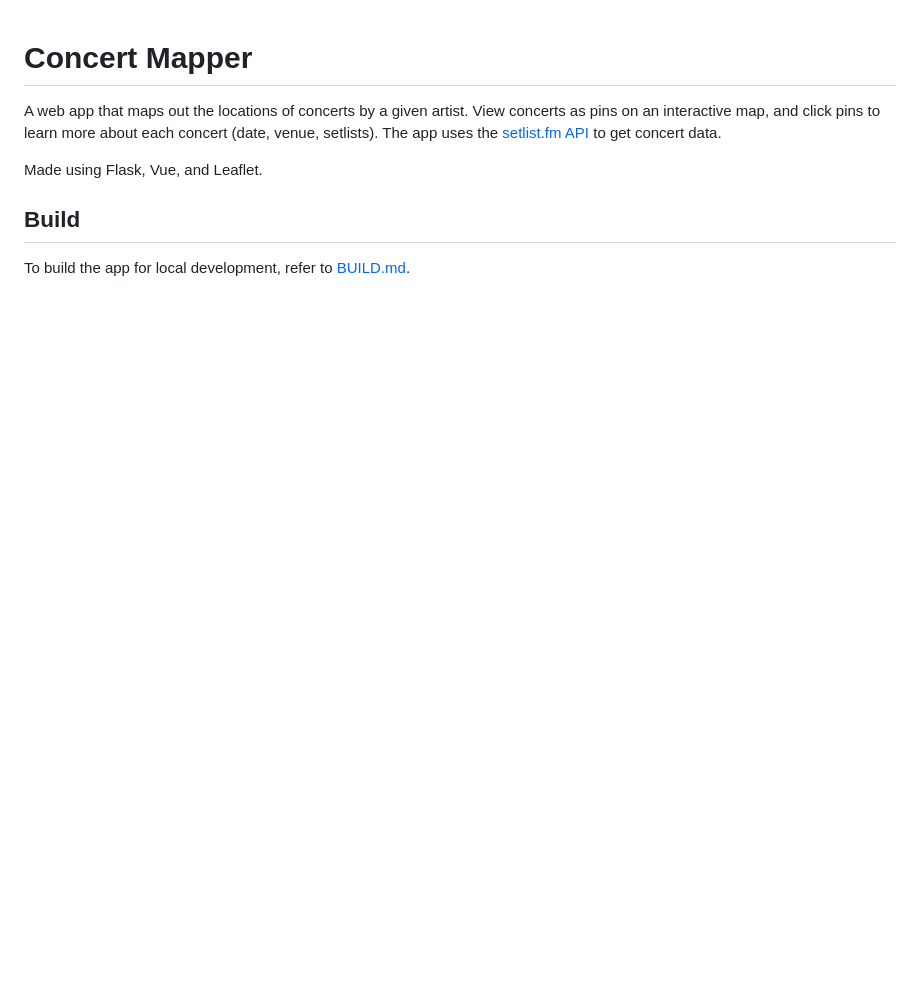
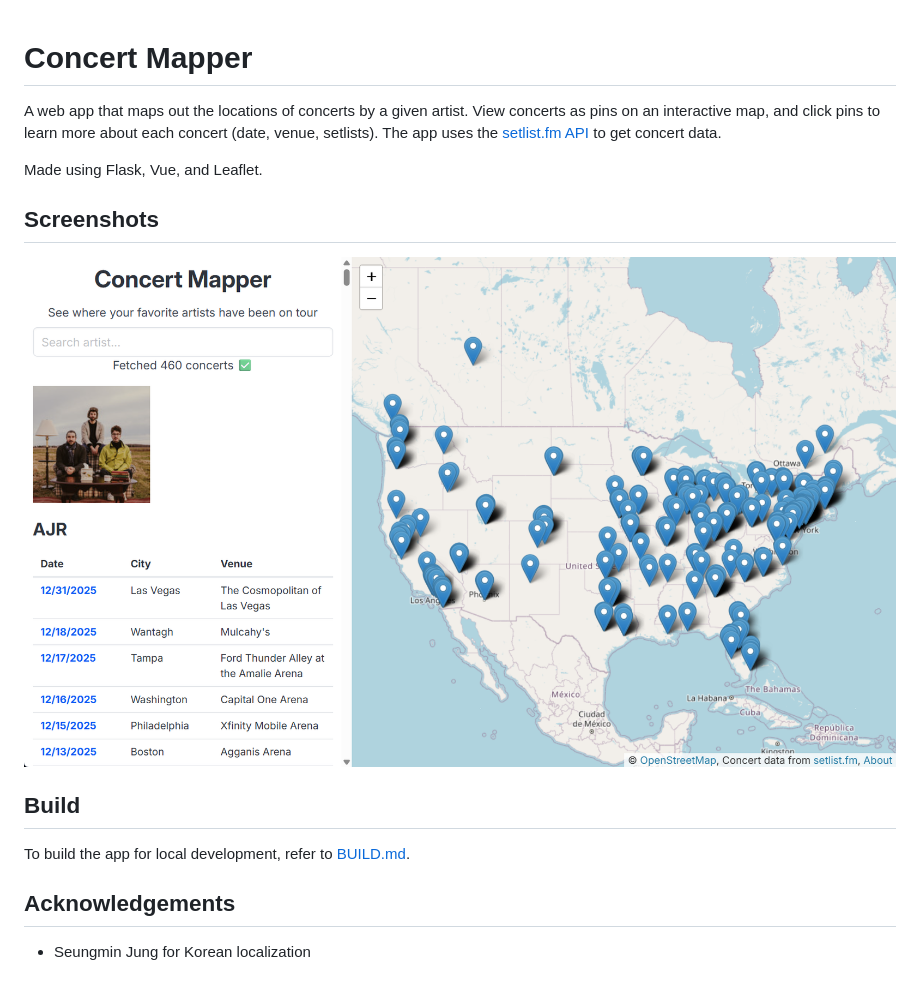
Before and after one commit to sameerdash2/concert-mapper, a Markdown page: README.md, the part around the change. GitHub-like rendering; pictures changed too: pics/densemap.png (added); blank space fills up the shorter version.

Commit message:
update README pics and attribution

```diff
--- a/README.md
+++ b/README.md
@@ -4,6 +4,14 @@ A web app that maps out the locations of concerts by a given artist. View concer
 
 Made using Flask, Vue, and Leaflet.
 
+## Screenshots
+
+![Concerts of AJR](pics/densemap.png "Concerts of AJR")
+
 ## Build
 
 To build the app for local development, refer to [BUILD.md](BUILD.md).
+
+## Acknowledgements
+
+- Seungmin Jung for Korean localization
```
